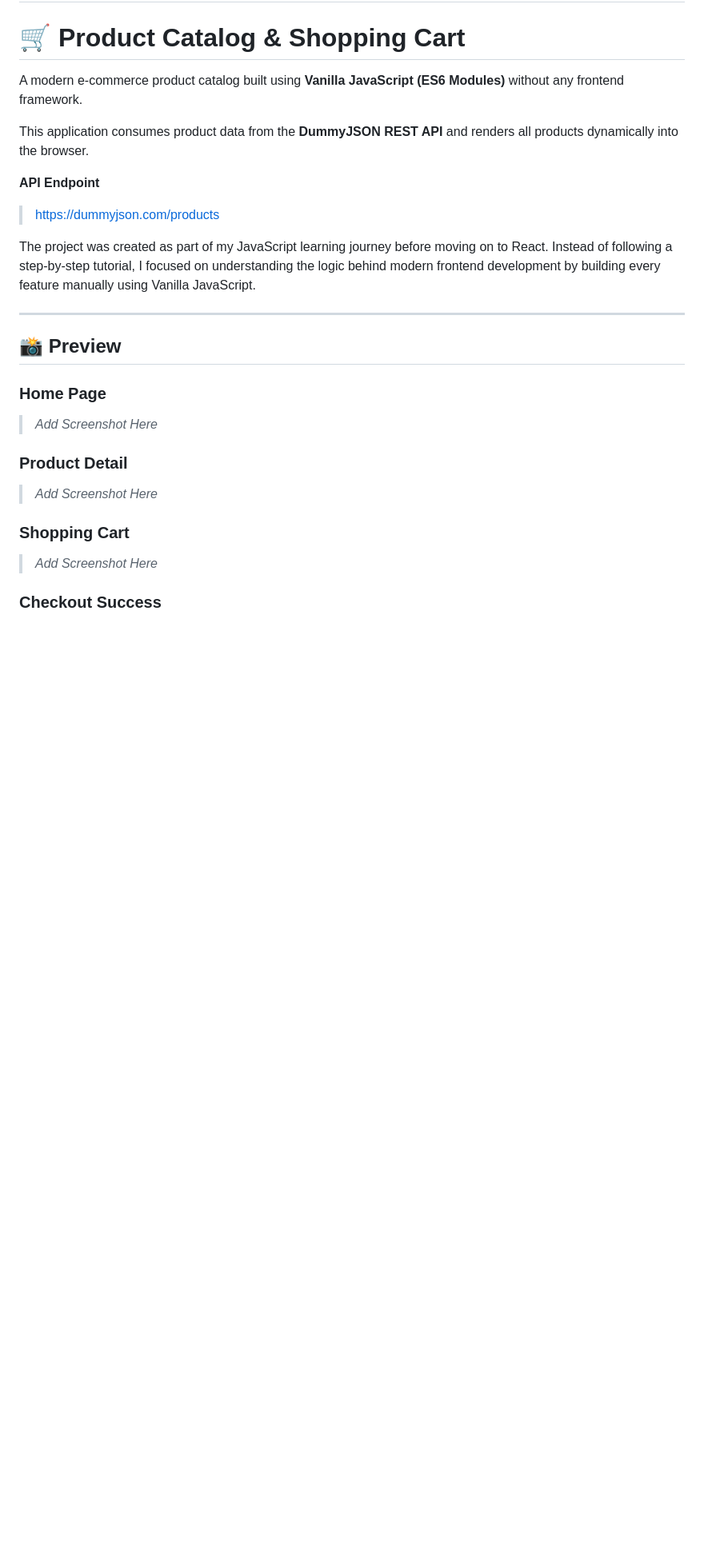
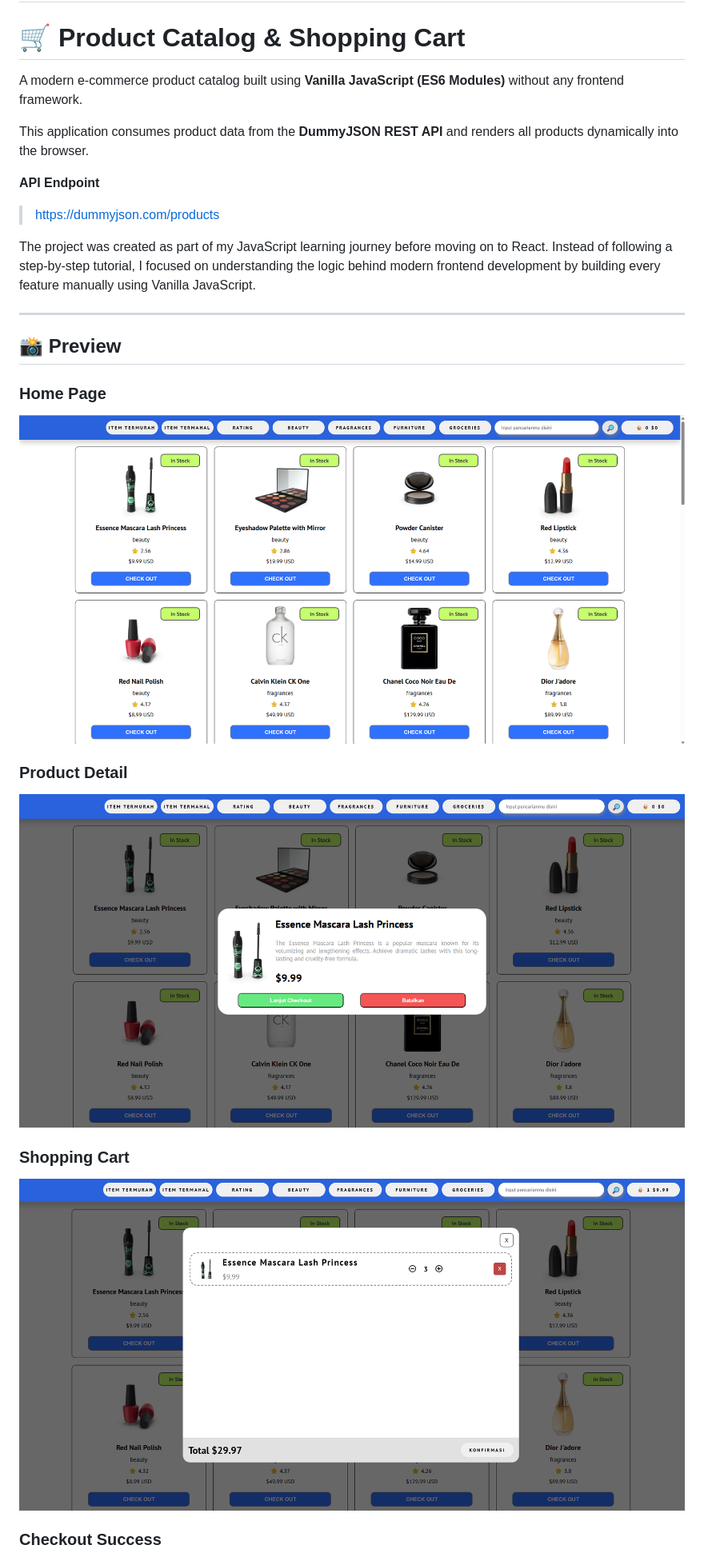
Before and after one commit to yusrilfahmi/javascript-product-catalog, a Markdown page: README.md, the part around one of its changes. Shown at 80% size. GitHub-like rendering; blank space fills up the shorter version.

```diff
--- a/README.md
+++ b/README.md
@@ -18,15 +18,15 @@ The project was created as part of my JavaScript learning journey before moving
 
 ### Home Page
 
-> _Add Screenshot Here_
+![Home](./screenshot/homescreen.png)
 
 ### Product Detail
 
-> _Add Screenshot Here_
+![Detail](./screenshot/popUpItems.png)
 
 ### Shopping Cart
 
-> _Add Screenshot Here_
+![Shopping](./screenshot/keranjang.png)
 
 ### Checkout Success
 
```
Also changed, not shown: other parts of README.md (+9 -1 lines).
